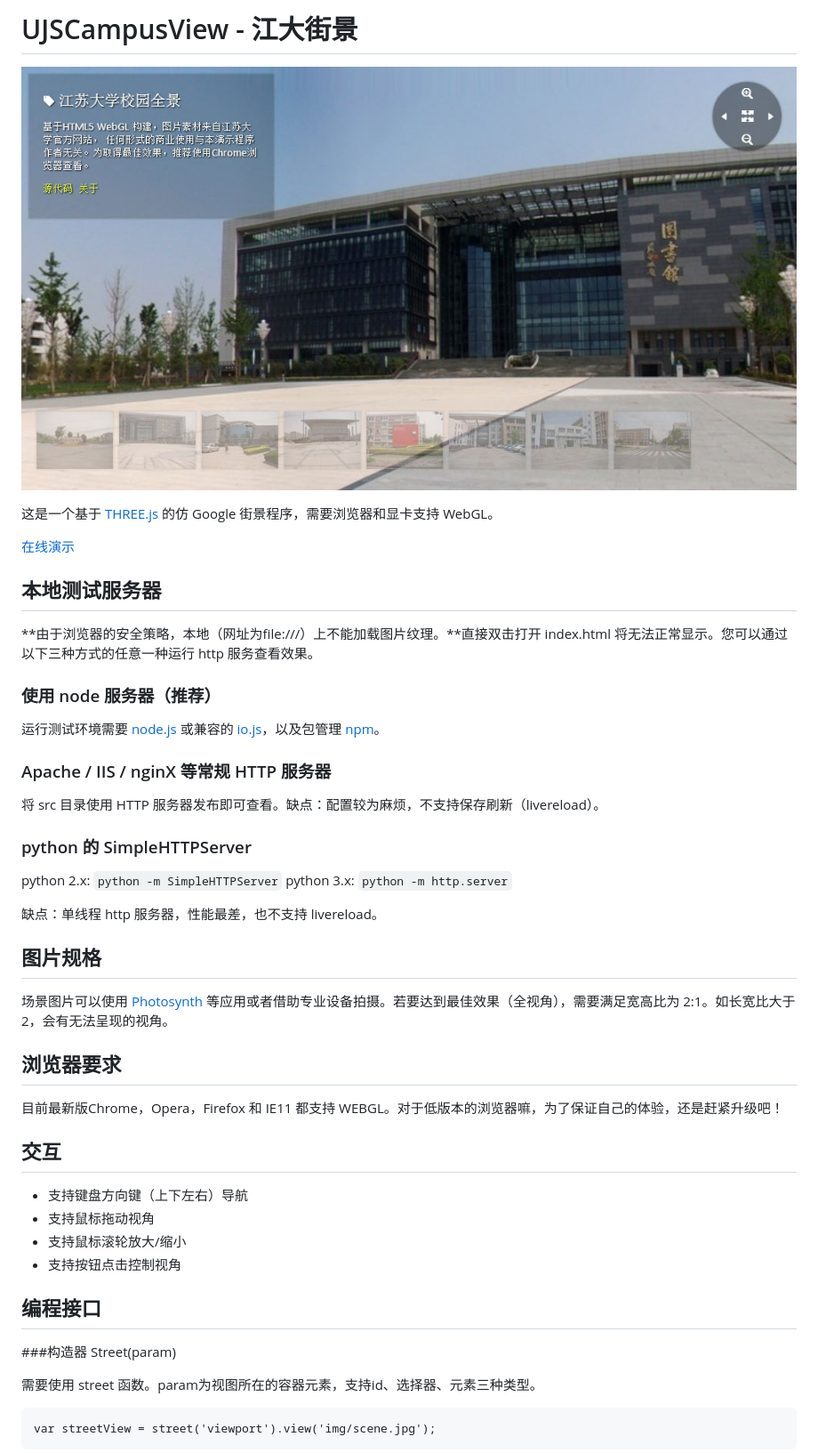
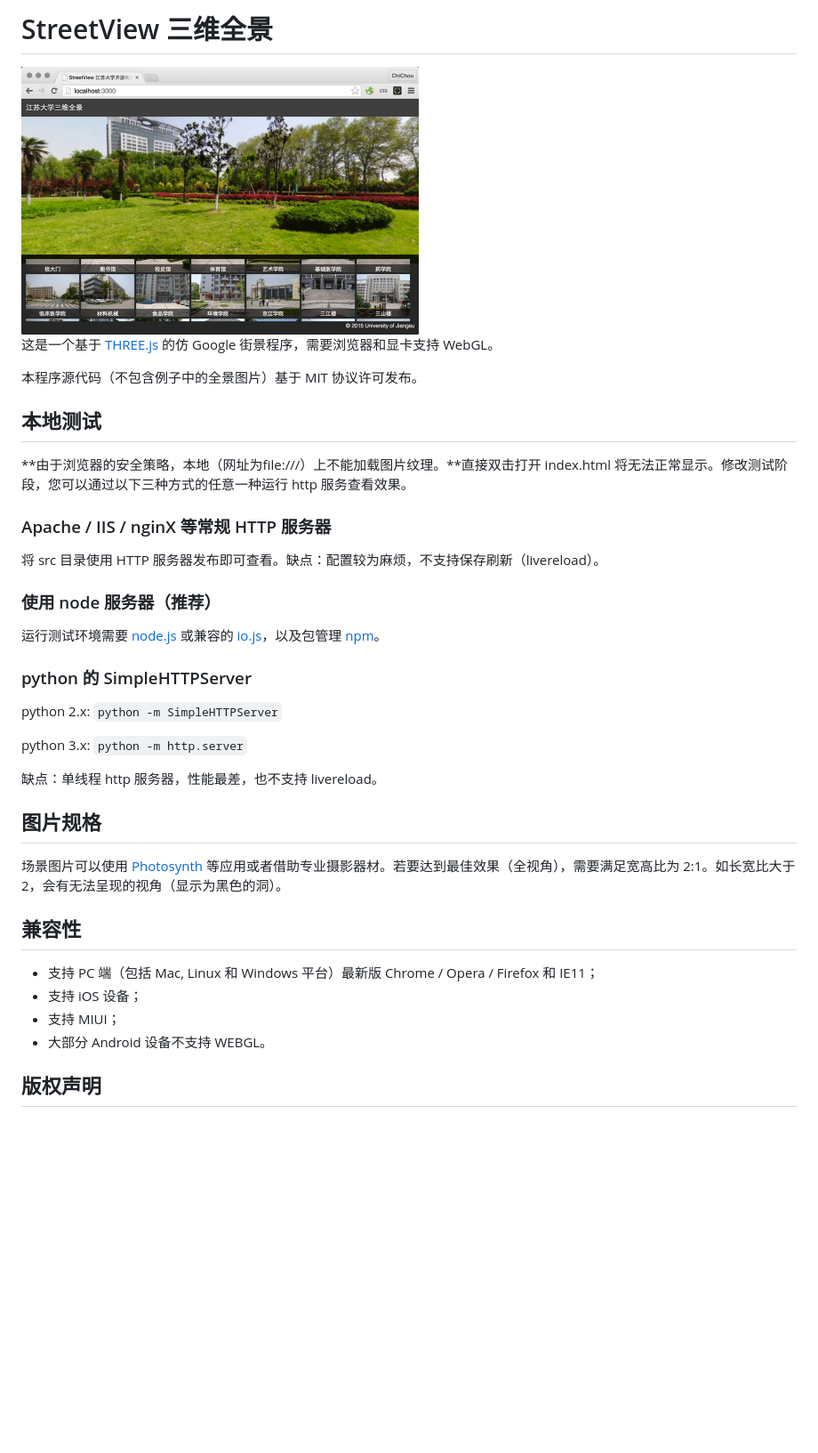
Before and after one commit to harry159821/StreetView, a Markdown page: README.md, the part around the change printed below. Shown: that part at 89% size. Rendered like a GitHub page; pictures changed too: UJSCampusView.jpg (deleted), streetview.png (added); blank space fills up the shorter version.

```diff
--- a/README.md
+++ b/README.md
@@ -1,28 +1,29 @@
-UJSCampusView - 江大街景
+StreetView 三维全景
 ===
 
-![截图](UJSCampusView.jpg)
+<img src="streetview.png" width="447" alt="截图">
 
 这是一个基于 [THREE.js](http://threejs.org/) 的仿 Google 街景程序，需要浏览器和显卡支持 WebGL。
 
-[在线演示](http://chichou.github.io/UJSCampusView/demo "Live demo")
+本程序源代码（不包含例子中的全景图片）基于 MIT 协议许可发布。
 
-本地测试服务器
+本地测试
 ---
 
-**由于浏览器的安全策略，本地（网址为file:///）上不能加载图片纹理。**直接双击打开 index.html 将无法正常显示。您可以通过以下三种方式的任意一种运行 http 服务查看效果。
+**由于浏览器的安全策略，本地（网址为file:///）上不能加载图片纹理。**直接双击打开 index.html 将无法正常显示。修改测试阶段，您可以通过以下三种方式的任意一种运行 http 服务查看效果。
+
+### Apache / IIS / nginX 等常规 HTTP 服务器
+
+将 src 目录使用 HTTP 服务器发布即可查看。缺点：配置较为麻烦，不支持保存刷新（livereload）。
 
 ### 使用 node 服务器（推荐）
 
 运行测试环境需要 [node.js](http://nodejs.org/) 或兼容的 [io.js](https://iojs.org/)，以及包管理 [npm](https://www.npmjs.com/)。
 
-### Apache / IIS / nginX 等常规 HTTP 服务器
-
-将 src 目录使用 HTTP 服务器发布即可查看。缺点：配置较为麻烦，不支持保存刷新（livereload）。
-
 ### python 的 SimpleHTTPServer
 
 python 2.x: `python -m SimpleHTTPServer`
+
 python 3.x: `python -m http.server`
 
 缺点：单线程 http 服务器，性能最差，也不支持 livereload。
@@ -30,27 +31,15 @@ python 3.x: `python -m http.server`
 图片规格
 ---
 
-场景图片可以使用 [Photosynth](https://photosynth.net/) 等应用或者借助专业设备拍摄。若要达到最佳效果（全视角），需要满足宽高比为 2:1。如长宽比大于2，会有无法呈现的视角。
+场景图片可以使用 [Photosynth](https://photosynth.net/) 等应用或者借助专业摄影器材。若要达到最佳效果（全视角），需要满足宽高比为 2:1。如长宽比大于2，会有无法呈现的视角（显示为黑色的洞）。
 
-浏览器要求
+兼容性
 ---
 
-目前最新版Chrome，Opera，Firefox 和 IE11 都支持 WEBGL。对于低版本的浏览器嘛，为了保证自己的体验，还是赶紧升级吧！
+* 支持 PC 端（包括 Mac, Linux 和 Windows 平台）最新版 Chrome / Opera / Firefox 和 IE11；
+* 支持 iOS 设备；
+* 支持 MIUI；
+* 大部分 Android 设备不支持 WEBGL。
 
-交互
+版权声明
 ---
-
-* 支持键盘方向键（上下左右）导航
-* 支持鼠标拖动视角
-* 支持鼠标滚轮放大/缩小
-* 支持按钮点击控制视角
-
-编程接口
----
-
-###构造器 Street(param)
-
-需要使用 street 函数。param为视图所在的容器元素，支持id、选择器、元素三种类型。
-
-    var streetView = street('viewport').view('img/scene.jpg');
-
```
Also changed, not shown: other parts of README.md (+1 -24 lines), 1 other file.
